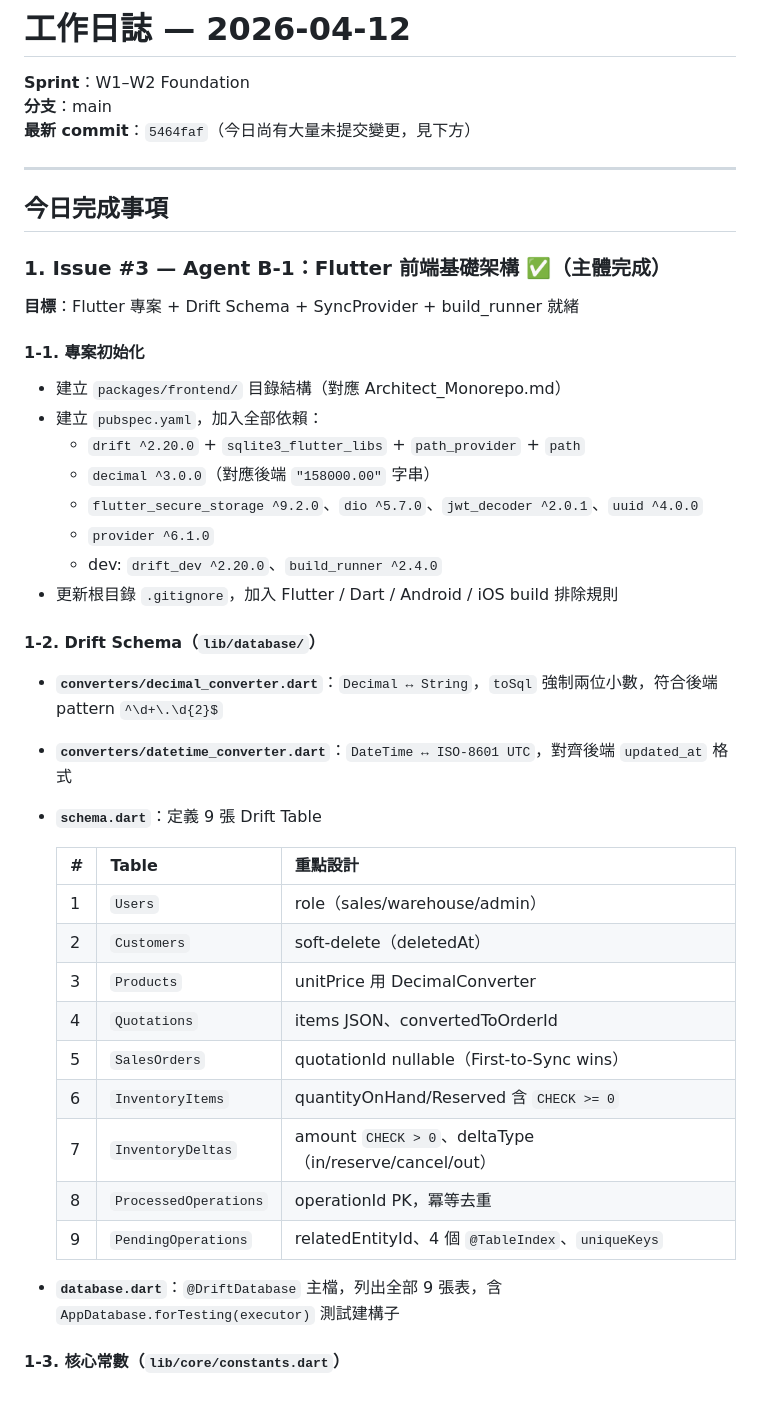
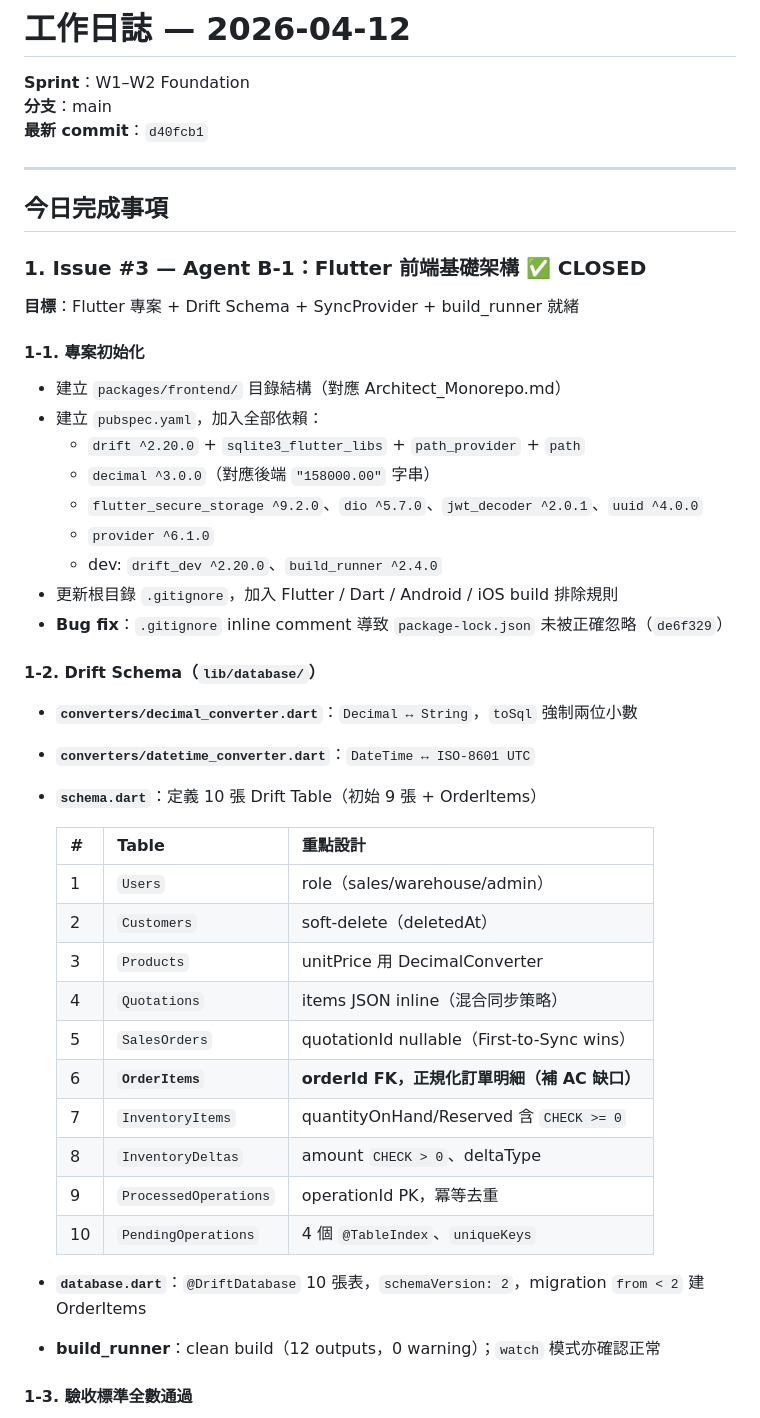
Before and after one commit to AH431/NJ_Stream_ERP, a Markdown page: LOG/2026-04-12_daily-log.md, the part around one of its changes. GitHub-like rendering.

```diff
--- a/LOG/2026-04-12_daily-log.md
+++ b/LOG/2026-04-12_daily-log.md
@@ -2,13 +2,13 @@
 
 **Sprint**：W1–W2 Foundation
 **分支**：main
-**最新 commit**：`5464faf`（今日尚有大量未提交變更，見下方）
+**最新 commit**：`d40fcb1`
 
 ---
 
 ## 今日完成事項
 
-### 1. Issue #3 — Agent B-1：Flutter 前端基礎架構 ✅（主體完成）
+### 1. Issue #3 — Agent B-1：Flutter 前端基礎架構 ✅ CLOSED
 
 **目標**：Flutter 專案 + Drift Schema + SyncProvider + build_runner 就緒
 
@@ -22,26 +22,29 @@
   - `provider ^6.1.0`
   - dev: `drift_dev ^2.20.0`、`build_runner ^2.4.0`
 - 更新根目錄 `.gitignore`，加入 Flutter / Dart / Android / iOS build 排除規則
+- **Bug fix**：`.gitignore` inline comment 導致 `package-lock.json` 未被正確忽略（`de6f329`）
 
 #### 1-2. Drift Schema（`lib/database/`）
 
-- **`converters/decimal_converter.dart`**：`Decimal ↔ String`，`toSql` 強制兩位小數，符合後端 pattern `^\d+\.\d{2}$`
-- **`converters/datetime_converter.dart`**：`DateTime ↔ ISO-8601 UTC`，對齊後端 `updated_at` 格式
-- **`schema.dart`**：定義 9 張 Drift Table
+- **`converters/decimal_converter.dart`**：`Decimal ↔ String`，`toSql` 強制兩位小數
+- **`converters/datetime_converter.dart`**：`DateTime ↔ ISO-8601 UTC`
+- **`schema.dart`**：定義 10 張 Drift Table（初始 9 張 + OrderItems）
 
   | # | Table | 重點設計 |
   |---|-------|---------|
   | 1 | `Users` | role（sales/warehouse/admin）|
   | 2 | `Customers` | soft-delete（deletedAt） |
   | 3 | `Products` | unitPrice 用 DecimalConverter |
-  | 4 | `Quotations` | items JSON、convertedToOrderId |
+  | 4 | `Quotations` | items JSON inline（混合同步策略）|
   | 5 | `SalesOrders` | quotationId nullable（First-to-Sync wins）|
-  | 6 | `InventoryItems` | quantityOnHand/Reserved 含 `CHECK >= 0` |
-  | 7 | `InventoryDeltas` | amount `CHECK > 0`、deltaType（in/reserve/cancel/out）|
-  | 8 | `ProcessedOperations` | operationId PK，冪等去重 |
-  | 9 | `PendingOperations` | relatedEntityId、4 個 `@TableIndex`、`uniqueKeys` |
+  | 6 | **`OrderItems`** | **orderId FK，正規化訂單明細（補 AC 缺口）** |
+  | 7 | `InventoryItems` | quantityOnHand/Reserved 含 `CHECK >= 0` |
+  | 8 | `InventoryDeltas` | amount `CHECK > 0`、deltaType |
+  | 9 | `ProcessedOperations` | operationId PK，冪等去重 |
+  | 10 | `PendingOperations` | 4 個 `@TableIndex`、`uniqueKeys` |
 
-- **`database.dart`**：`@DriftDatabase` 主檔，列出全部 9 張表，含 `AppDatabase.forTesting(executor)` 測試建構子
+- **`database.dart`**：`@DriftDatabase` 10 張表，`schemaVersion: 2`，migration `from < 2` 建 OrderItems
+- **build_runner**：clean build（12 outputs，0 warning）；`watch` 模式亦確認正常
 
-#### 1-3. 核心常數（`lib/core/constants.dart`）
+#### 1-3. 驗收標準全數通過
 
```
Also changed, not shown: other parts of LOG/2026-04-12_daily-log.md (+109 -70 lines).
